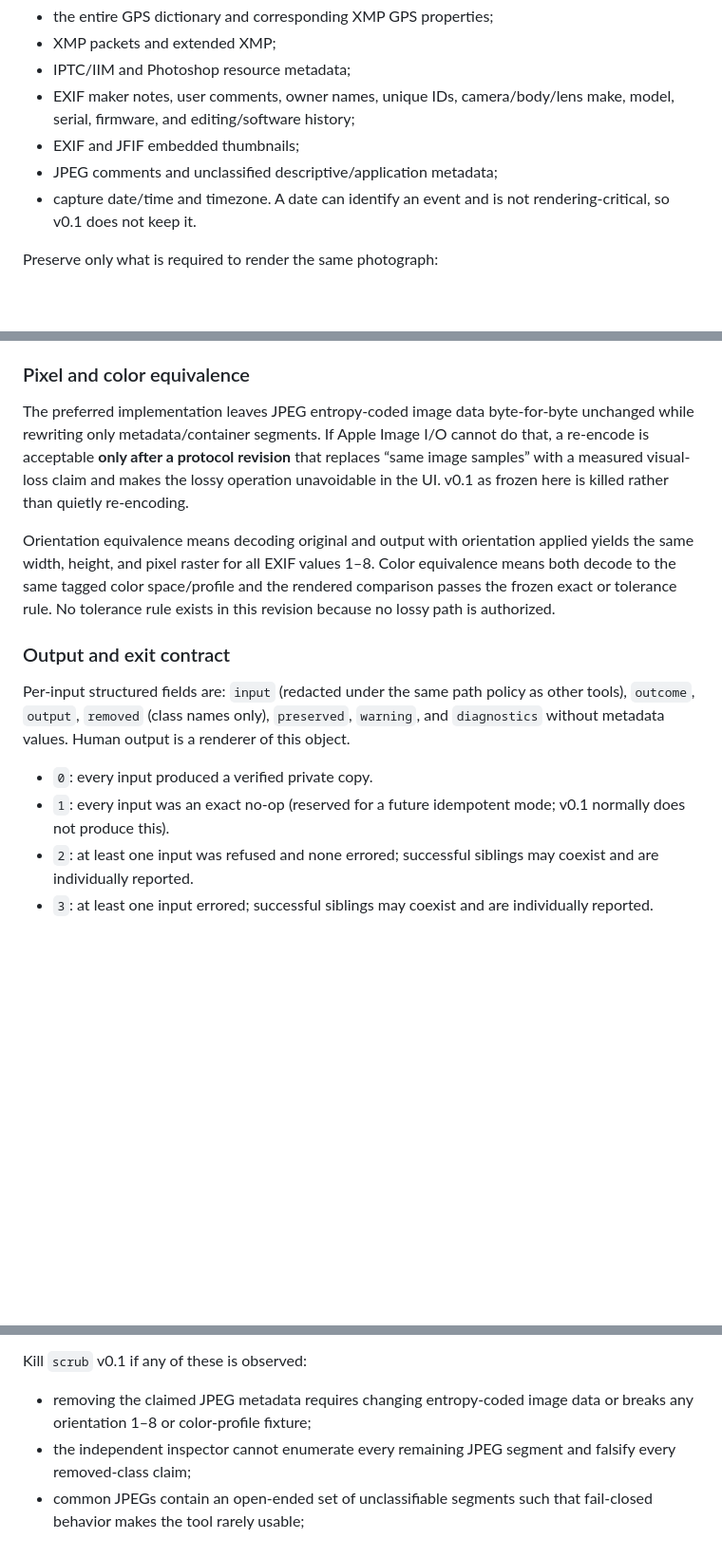
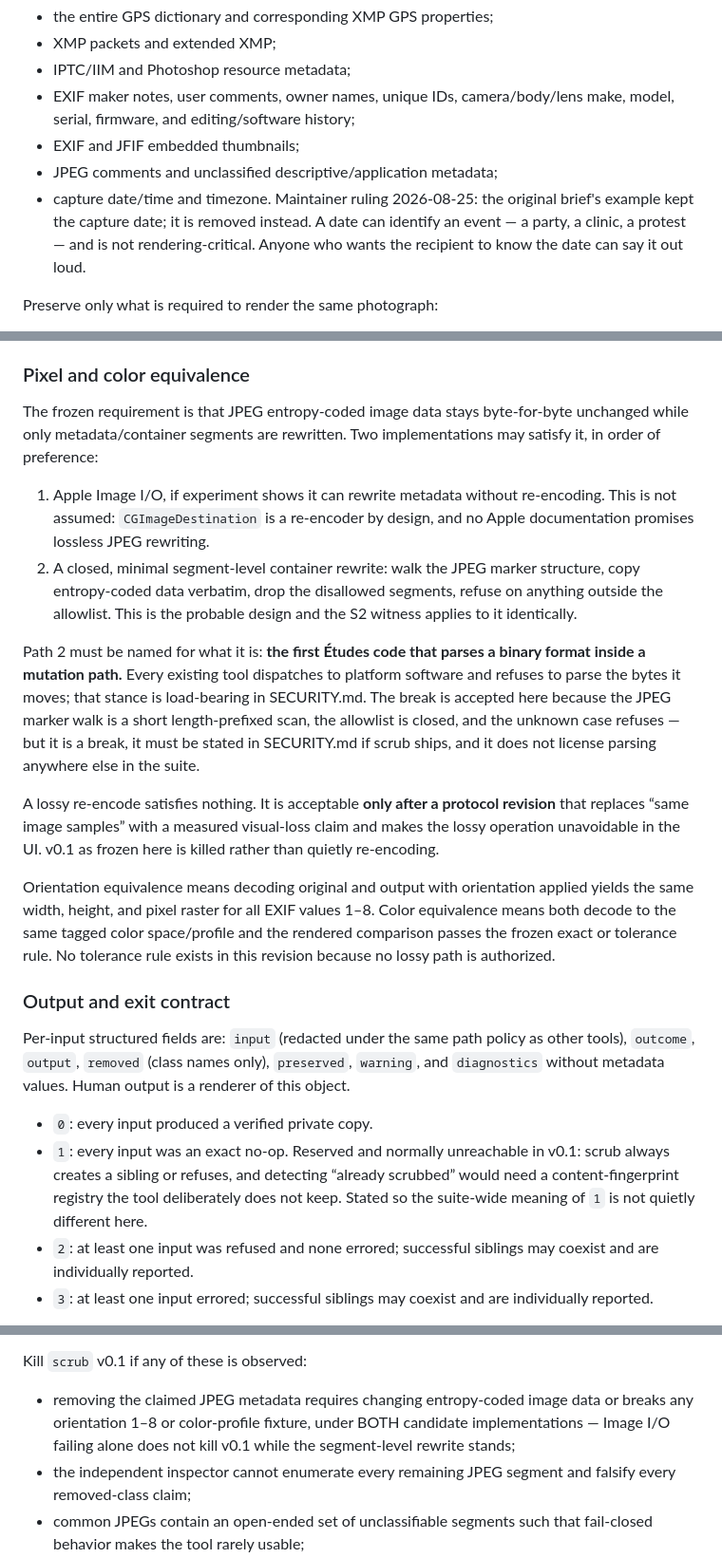
Before and after one commit to risingmoonscholar/etudes, a Markdown page: FINDER-SCRUB-PROTOCOL.md, 3 parts joined by grey strips. Shown at 95% size. Rendered like a GitHub page; blank space fills up the shorter version.

Commit message:
The protocol survives its own review: three findings and a ruling
An adversarial pass by a second lineage found one contradiction and
two unstated decisions, fixed before the freeze deserves the word.

The contradiction: section 6 killed JPEG v0.1 if Image I/O cannot
rewrite losslessly, while section 11 planned the segment-level
container rewrite that survives exactly that. Image I/O is a
re-encoder by design, so the frozen text most likely killed the tool
its own implementation plan expected to build. The rewriter is now a
named primary path and the kill criterion requires both candidates to
fail.

Named plainly: that rewriter is the first Etudes code parsing a
binary format inside a mutation path. The suite's dispatch-don't-parse
stance is load-bearing, so the break is stated, bounded by a closed
allowlist, and does not license parsing elsewhere.

Capture date: maintainer ruling, removed. The brief's example kept
it; a date identifies an event, and a sender who wants the date known
can say it.

Exit 1: stated why it is normally unreachable, so the suite-wide
meaning is not quietly different in one tool.

Co-Authored-By: Claude Opus 5 <noreply@anthropic.com>

```diff
--- a/FINDER-SCRUB-PROTOCOL.md
+++ b/FINDER-SCRUB-PROTOCOL.md
@@ -331,8 +331,11 @@ Remove:
   make, model, serial, firmware, and editing/software history;
 - EXIF and JFIF embedded thumbnails;
 - JPEG comments and unclassified descriptive/application metadata;
-- capture date/time and timezone. A date can identify an event and is not
-  rendering-critical, so v0.1 does not keep it.
+- capture date/time and timezone. Maintainer ruling 2026-08-25: the original
+  brief's example kept the capture date; it is removed instead. A date can
+  identify an event — a party, a clinic, a protest — and is not
+  rendering-critical. Anyone who wants the recipient to know the date can say
+  it out loud.
 
 Preserve only what is required to render the same photograph:
 
@@ -349,12 +352,30 @@ descriptive strings; the UI must say “color profile retained for rendering.”
 
 ### Pixel and color equivalence
 
-The preferred implementation leaves JPEG entropy-coded image data byte-for-byte
-unchanged while rewriting only metadata/container segments. If Apple Image I/O
-cannot do that, a re-encode is acceptable **only after a protocol revision**
-that replaces “same image samples” with a measured visual-loss claim and makes
-the lossy operation unavoidable in the UI. v0.1 as frozen here is killed rather
-than quietly re-encoding.
+The frozen requirement is that JPEG entropy-coded image data stays
+byte-for-byte unchanged while only metadata/container segments are rewritten.
+Two implementations may satisfy it, in order of preference:
+
+1. Apple Image I/O, if experiment shows it can rewrite metadata without
+   re-encoding. This is not assumed: `CGImageDestination` is a re-encoder by
+   design, and no Apple documentation promises lossless JPEG rewriting.
+2. A closed, minimal segment-level container rewrite: walk the JPEG marker
+   structure, copy entropy-coded data verbatim, drop the disallowed segments,
+   refuse on anything outside the allowlist. This is the probable design and
+   the S2 witness applies to it identically.
+
+Path 2 must be named for what it is: **the first Études code that parses a
+binary format inside a mutation path.** Every existing tool dispatches to
+platform software and refuses to parse the bytes it moves; that stance is
+load-bearing in SECURITY.md. The break is accepted here because the JPEG
+marker walk is a short length-prefixed scan, the allowlist is closed, and the
+unknown case refuses — but it is a break, it must be stated in SECURITY.md if
+scrub ships, and it does not license parsing anywhere else in the suite.
+
+A lossy re-encode satisfies nothing. It is acceptable **only after a protocol
+revision** that replaces “same image samples” with a measured visual-loss
+claim and makes the lossy operation unavoidable in the UI. v0.1 as frozen here
+is killed rather than quietly re-encoding.
 
 Orientation equivalence means decoding original and output with orientation
 applied yields the same width, height, and pixel raster for all EXIF values
@@ -370,8 +391,11 @@ other tools), `outcome`, `output`, `removed` (class names only), `preserved`,
 of this object.
 
 - `0`: every input produced a verified private copy.
-- `1`: every input was an exact no-op (reserved for a future idempotent mode;
-  v0.1 normally does not produce this).
+- `1`: every input was an exact no-op. Reserved and normally unreachable in
+  v0.1: scrub always creates a sibling or refuses, and detecting “already
+  scrubbed” would need a content-fingerprint registry the tool deliberately
+  does not keep. Stated so the suite-wide meaning of `1` is not quietly
+  different here.
 - `2`: at least one input was refused and none errored; successful siblings may
   coexist and are individually reported.
 - `3`: at least one input errored; successful siblings may coexist and are
@@ -591,7 +615,9 @@ prototype on the release OS matrix:
 Kill `scrub` v0.1 if any of these is observed:
 
 - removing the claimed JPEG metadata requires changing entropy-coded image data
-  or breaks any orientation 1–8 or color-profile fixture;
+  or breaks any orientation 1–8 or color-profile fixture, under BOTH candidate
+  implementations — Image I/O failing alone does not kill v0.1 while the
+  segment-level rewrite stands;
 - the independent inspector cannot enumerate every remaining JPEG segment and
   falsify every removed-class claim;
 - common JPEGs contain an open-ended set of unclassifiable segments such that
```
